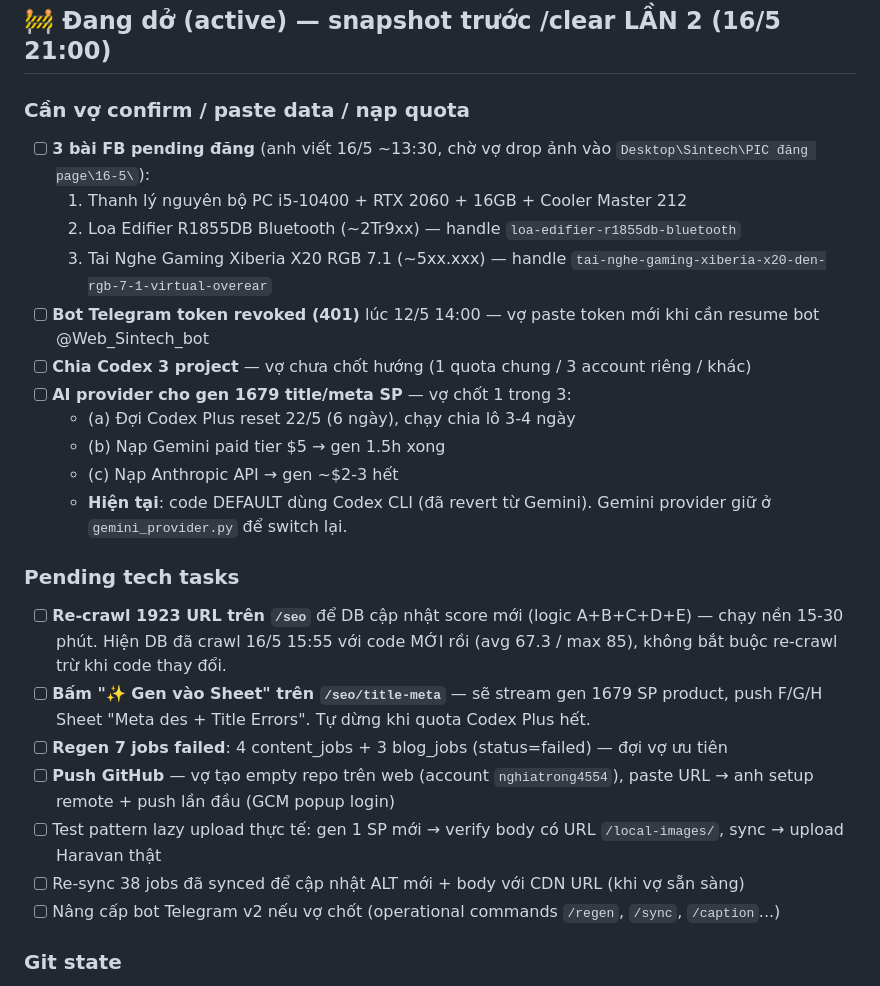
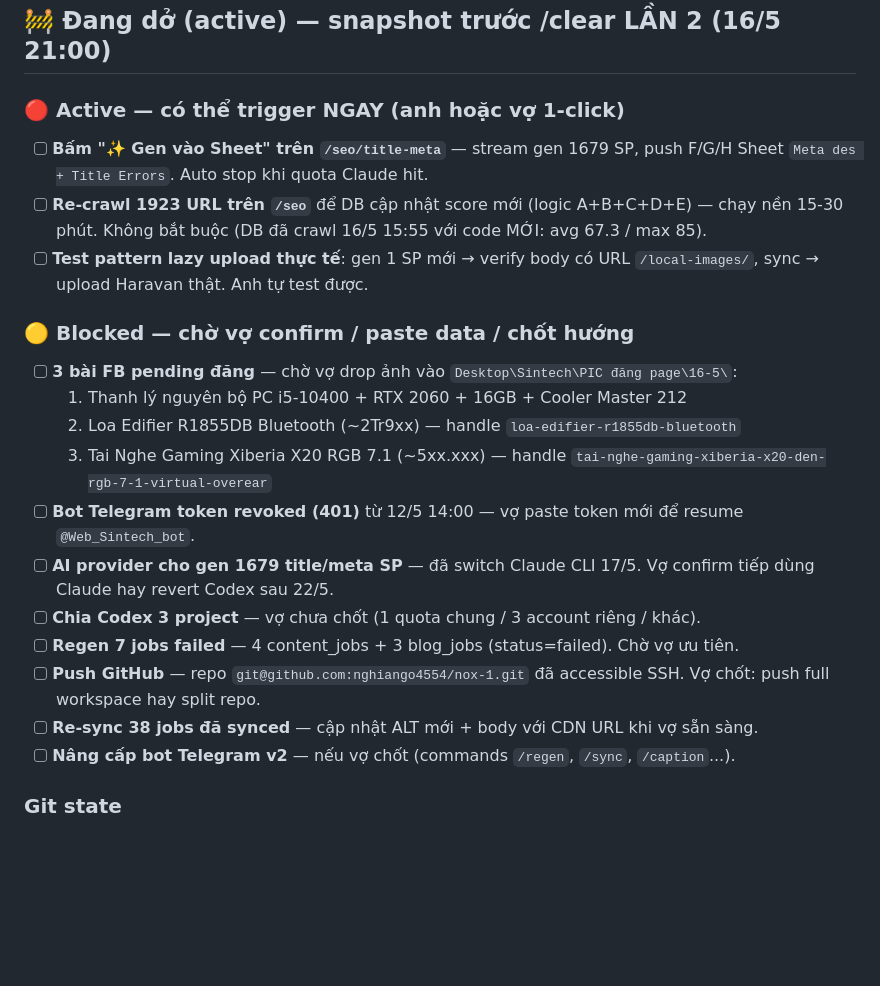
Before and after one commit to nghiango4554/nox-1, a Markdown page: WORKLOG.md, the part around one of its changes. GitHub-like rendering; blank space fills up the shorter version.

Commit message:
phase2A: WORKLOG split Active/Blocked + checkpoint template
- Split '### Đang dở' subsections thành '### 🔴 Active' (3 task có thể trigger ngay)
  vs '### 🟡 Blocked' (8 task chờ vợ input/decision)
- Thêm 'Checkpoint snapshot template' cuối WORKLOG.md với format chuẩn
  (What completed / Blockers / Modified / Next action / Resume prompt)
- Quy ước: checkpoint commit riêng prefix 'checkpoint:', append WORKLOG
  thay vì tạo folder checkpoints/ (tránh drift source thứ 2)

```diff
--- a/WORKLOG.md
+++ b/WORKLOG.md
@@ -4,27 +4,23 @@
 
 ## 🚧 Đang dở (active) — snapshot trước /clear LẦN 2 (16/5 21:00)
 
-### Cần vợ confirm / paste data / nạp quota
-- [ ] **3 bài FB pending đăng** (anh viết 16/5 ~13:30, chờ vợ drop ảnh vào `Desktop\Sintech\PIC đăng page\16-5\`):
+### 🔴 Active — có thể trigger NGAY (anh hoặc vợ 1-click)
+- [ ] **Bấm "✨ Gen vào Sheet" trên `/seo/title-meta`** — stream gen 1679 SP, push F/G/H Sheet `Meta des + Title Errors`. Auto stop khi quota Claude hit.
+- [ ] **Re-crawl 1923 URL trên `/seo`** để DB cập nhật score mới (logic A+B+C+D+E) — chạy nền 15-30 phút. Không bắt buộc (DB đã crawl 16/5 15:55 với code MỚI: avg 67.3 / max 85).
+- [ ] **Test pattern lazy upload thực tế**: gen 1 SP mới → verify body có URL `/local-images/`, sync → upload Haravan thật. Anh tự test được.
+
+### 🟡 Blocked — chờ vợ confirm / paste data / chốt hướng
+- [ ] **3 bài FB pending đăng** — chờ vợ drop ảnh vào `Desktop\Sintech\PIC đăng page\16-5\`:
   1. Thanh lý nguyên bộ PC i5-10400 + RTX 2060 + 16GB + Cooler Master 212
   2. Loa Edifier R1855DB Bluetooth (~2Tr9xx) — handle `loa-edifier-r1855db-bluetooth`
   3. Tai Nghe Gaming Xiberia X20 RGB 7.1 (~5xx.xxx) — handle `tai-nghe-gaming-xiberia-x20-den-rgb-7-1-virtual-overear`
-- [ ] **Bot Telegram token revoked (401)** lúc 12/5 14:00 — vợ paste token mới khi cần resume bot @Web_Sintech_bot
-- [ ] **Chia Codex 3 project** — vợ chưa chốt hướng (1 quota chung / 3 account riêng / khác)
-- [ ] **AI provider cho gen 1679 title/meta SP** — vợ chốt 1 trong 3:
-  - (a) Đợi Codex Plus reset 22/5 (6 ngày), chạy chia lô 3-4 ngày
-  - (b) Nạp Gemini paid tier $5 → gen 1.5h xong
-  - (c) Nạp Anthropic API → gen ~$2-3 hết
-  - **Hiện tại**: code DEFAULT dùng Codex CLI (đã revert từ Gemini). Gemini provider giữ ở `gemini_provider.py` để switch lại.
-
-### Pending tech tasks
-- [ ] **Re-crawl 1923 URL trên `/seo`** để DB cập nhật score mới (logic A+B+C+D+E) — chạy nền 15-30 phút. Hiện DB đã crawl 16/5 15:55 với code MỚI rồi (avg 67.3 / max 85), không bắt buộc re-crawl trừ khi code thay đổi.
-- [ ] **Bấm "✨ Gen vào Sheet" trên `/seo/title-meta`** — sẽ stream gen 1679 SP product, push F/G/H Sheet "Meta des + Title Errors". Tự dừng khi quota Codex Plus hết.
-- [ ] **Regen 7 jobs failed**: 4 content_jobs + 3 blog_jobs (status=failed) — đợi vợ ưu tiên
-- [ ] **Push GitHub** — vợ tạo empty repo trên web (account `nghiatrong4554`), paste URL → anh setup remote + push lần đầu (GCM popup login)
-- [ ] Test pattern lazy upload thực tế: gen 1 SP mới → verify body có URL `/local-images/`, sync → upload Haravan thật
-- [ ] Re-sync 38 jobs đã synced để cập nhật ALT mới + body với CDN URL (khi vợ sẵn sàng)
-- [ ] Nâng cấp bot Telegram v2 nếu vợ chốt (operational commands `/regen`, `/sync`, `/caption`...)
+- [ ] **Bot Telegram token revoked (401)** từ 12/5 14:00 — vợ paste token mới để resume `@Web_Sintech_bot`.
+- [ ] **AI provider cho gen 1679 title/meta SP** — đã switch Claude CLI 17/5. Vợ confirm tiếp dùng Claude hay revert Codex sau 22/5.
+- [ ] **Chia Codex 3 project** — vợ chưa chốt (1 quota chung / 3 account riêng / khác).
+- [ ] **Regen 7 jobs failed** — 4 content_jobs + 3 blog_jobs (status=failed). Chờ vợ ưu tiên.
+- [ ] **Push GitHub** — repo `git@github.com:nghiango4554/nox-1.git` đã accessible SSH. Vợ chốt: push full workspace hay split repo.
+- [ ] **Re-sync 38 jobs đã synced** — cập nhật ALT mới + body với CDN URL khi vợ sẵn sàng.
+- [ ] **Nâng cấp bot Telegram v2** — nếu vợ chốt (commands `/regen`, `/sync`, `/caption`...).
 
 ### Git state
 - Branch: `master`, 2 commits:
```
Also changed, not shown: other parts of WORKLOG.md (+31 -0 lines).
